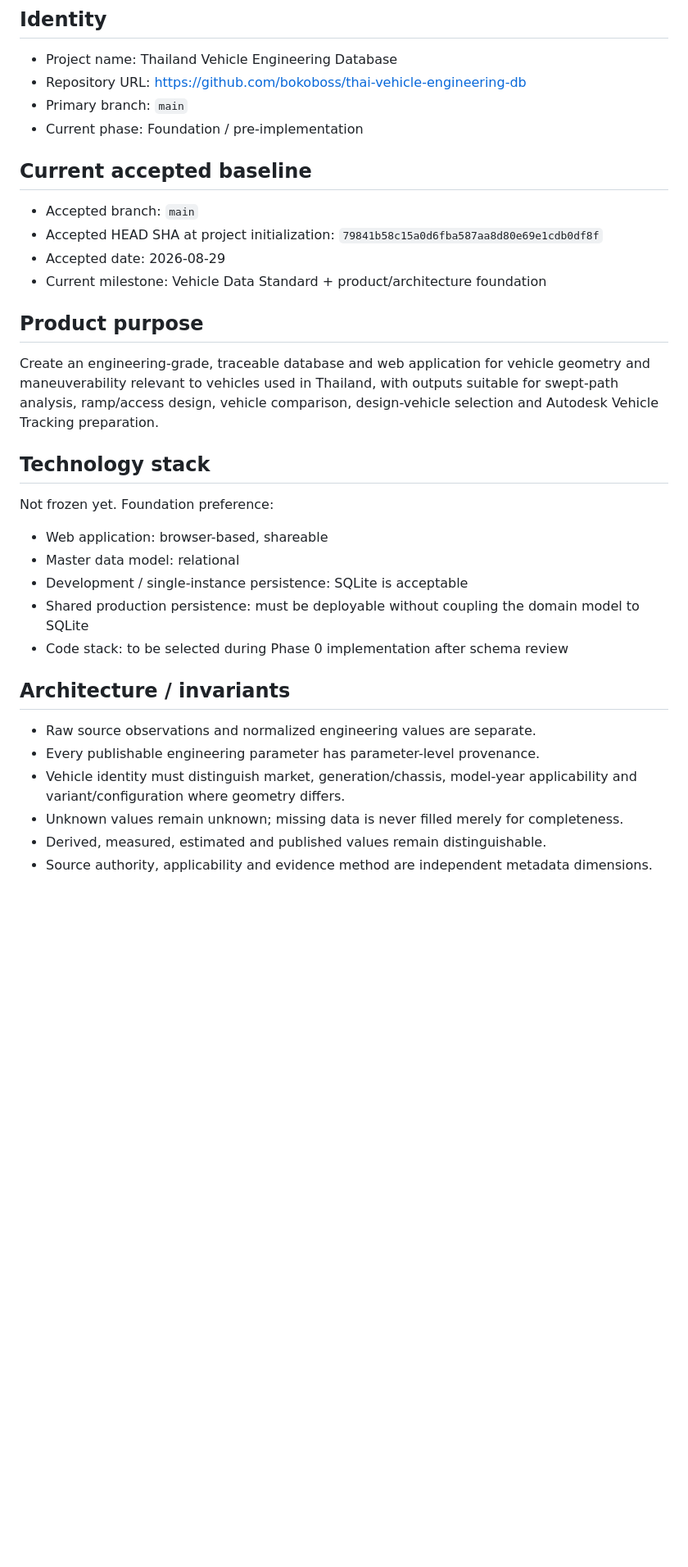
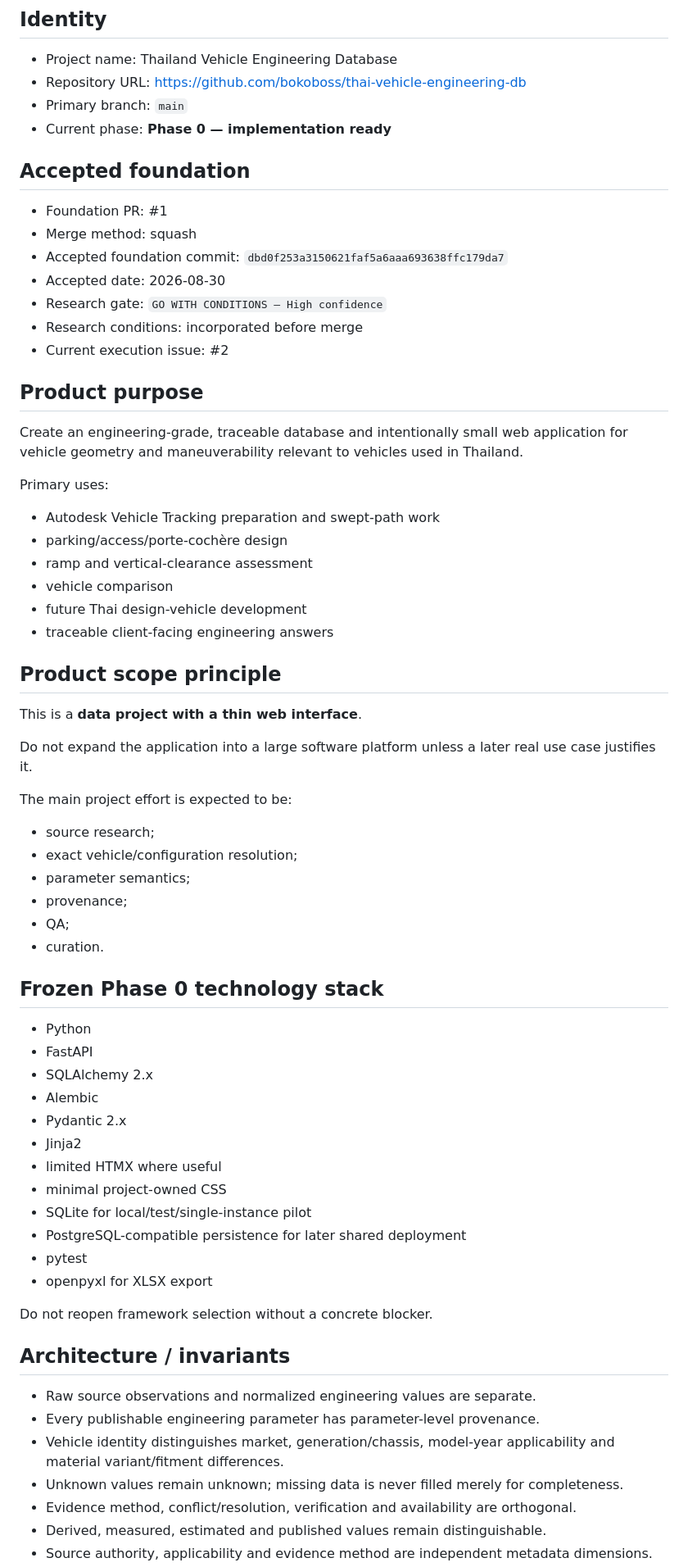
Before and after one commit to bokoboss/thai-vehicle-engineering-db, a Markdown page: PROJECT_PROFILE.md, the part around one of its changes. Shown at 82% size. Drawn GitHub-style; blank space fills up the shorter version.

Commit message:
docs: mark foundation accepted and Phase 0 ready

```diff
--- a/PROJECT_PROFILE.md
+++ b/PROJECT_PROFILE.md
@@ -4,29 +4,63 @@
 - Project name: Thailand Vehicle Engineering Database
 - Repository URL: https://github.com/bokoboss/thai-vehicle-engineering-db
 - Primary branch: `main`
-- Current phase: Foundation / pre-implementation
+- Current phase: **Phase 0 — implementation ready**
 
-## Current accepted baseline
-- Accepted branch: `main`
-- Accepted HEAD SHA at project initialization: `79841b58c15a0d6fba587aa8d80e69e1cdb0df8f`
-- Accepted date: 2026-08-29
-- Current milestone: Vehicle Data Standard + product/architecture foundation
+## Accepted foundation
+- Foundation PR: #1
+- Merge method: squash
+- Accepted foundation commit: `dbd0f253a3150621faf5a6aaa693638ffc179da7`
+- Accepted date: 2026-08-30
+- Research gate: `GO WITH CONDITIONS — High confidence`
+- Research conditions: incorporated before merge
+- Current execution issue: #2
 
 ## Product purpose
-Create an engineering-grade, traceable database and web application for vehicle geometry and maneuverability relevant to vehicles used in Thailand, with outputs suitable for swept-path analysis, ramp/access design, vehicle comparison, design-vehicle selection and Autodesk Vehicle Tracking preparation.
+Create an engineering-grade, traceable database and intentionally small web application for vehicle geometry and maneuverability relevant to vehicles used in Thailand.
 
-## Technology stack
-Not frozen yet. Foundation preference:
-- Web application: browser-based, shareable
-- Master data model: relational
-- Development / single-instance persistence: SQLite is acceptable
-- Shared production persistence: must be deployable without coupling the domain model to SQLite
-- Code stack: to be selected during Phase 0 implementation after schema review
+Primary uses:
+- Autodesk Vehicle Tracking preparation and swept-path work
+- parking/access/porte-cochère design
+- ramp and vertical-clearance assessment
+- vehicle comparison
+- future Thai design-vehicle development
+- traceable client-facing engineering answers
+
+## Product scope principle
+
+This is a **data project with a thin web interface**.
+
+Do not expand the application into a large software platform unless a later real use case justifies it.
+
+The main project effort is expected to be:
+- source research;
+- exact vehicle/configuration resolution;
+- parameter semantics;
+- provenance;
+- QA;
+- curation.
+
+## Frozen Phase 0 technology stack
+- Python
+- FastAPI
+- SQLAlchemy 2.x
+- Alembic
+- Pydantic 2.x
+- Jinja2
+- limited HTMX where useful
+- minimal project-owned CSS
+- SQLite for local/test/single-instance pilot
+- PostgreSQL-compatible persistence for later shared deployment
+- pytest
+- openpyxl for XLSX export
+
+Do not reopen framework selection without a concrete blocker.
 
 ## Architecture / invariants
 - Raw source observations and normalized engineering values are separate.
 - Every publishable engineering parameter has parameter-level provenance.
-- Vehicle identity must distinguish market, generation/chassis, model-year applicability and variant/configuration where geometry differs.
+- Vehicle identity distinguishes market, generation/chassis, model-year applicability and material variant/fitment differences.
 - Unknown values remain unknown; missing data is never filled merely for completeness.
+- Evidence method, conflict/resolution, verification and availability are orthogonal.
 - Derived, measured, estimated and published values remain distinguishable.
 - Source authority, applicability and evidence method are independent metadata dimensions.
```
Also changed, not shown: other parts of PROJECT_PROFILE.md (+76 -30 lines).
